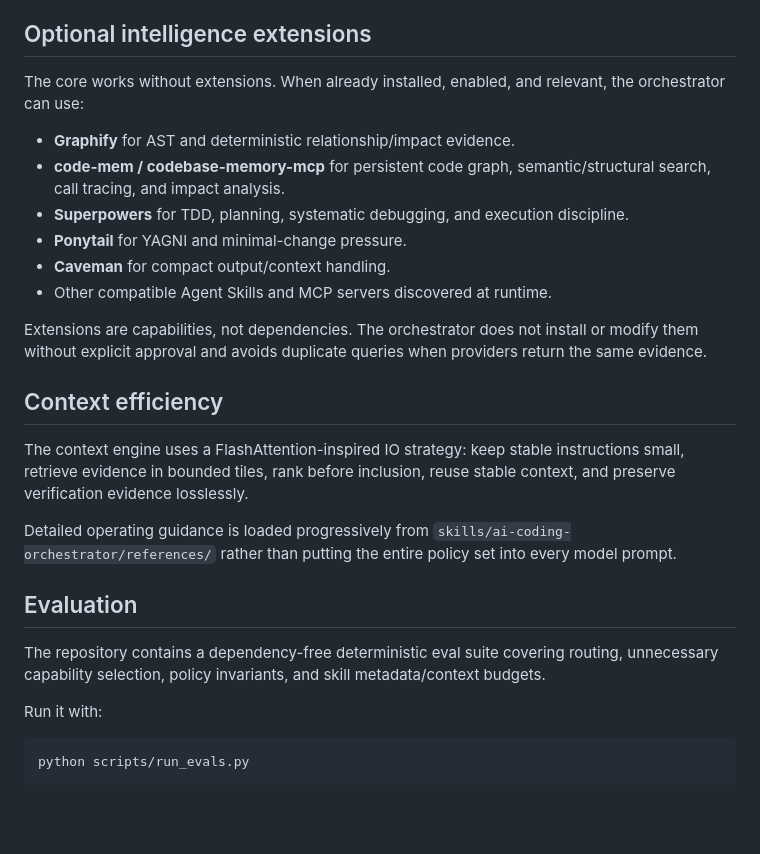
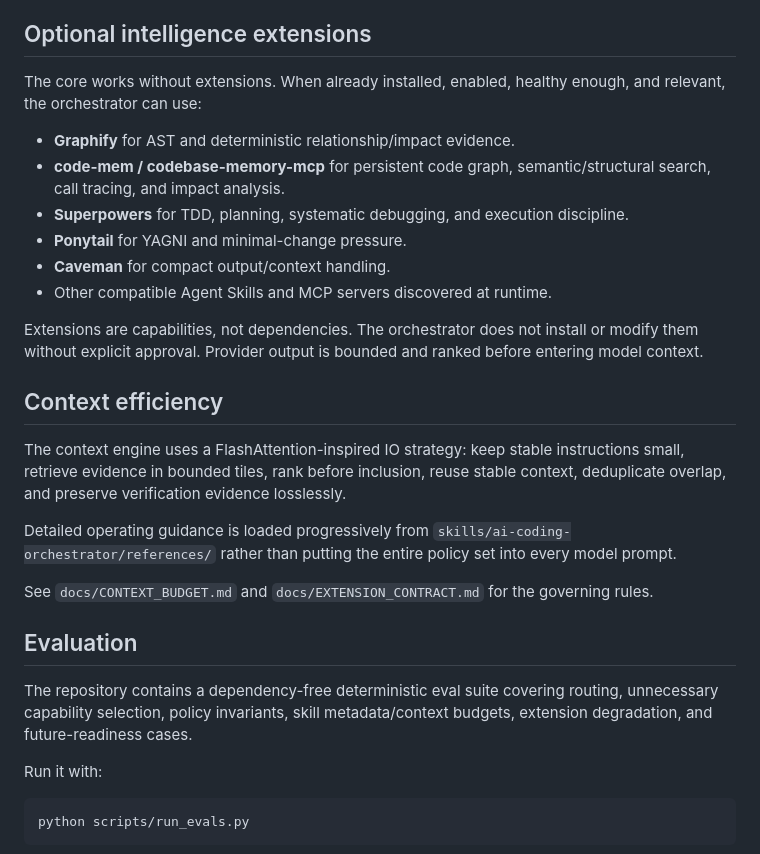
Before and after one commit to sourabhJainR/Hello_world_With_Structure, a Markdown page: README.md, the part around one of its changes. Rendered like a GitHub page; blank space fills up the shorter version.

```diff
--- a/README.md
+++ b/README.md
@@ -143,7 +152,7 @@ If no local conventions exist, the orchestrator establishes a mature compatible
 
 ## Optional intelligence extensions
 
-The core works without extensions. When already installed, enabled, and relevant, the orchestrator can use:
+The core works without extensions. When already installed, enabled, healthy enough, and relevant, the orchestrator can use:
 
 - **Graphify** for AST and deterministic relationship/impact evidence.
 - **code-mem / codebase-memory-mcp** for persistent code graph, semantic/structural search, call tracing, and impact analysis.
@@ -152,17 +161,19 @@ The core works without extensions. When already installed, enabled, and relevant
 - **Caveman** for compact output/context handling.
 - Other compatible Agent Skills and MCP servers discovered at runtime.
 
-Extensions are capabilities, not dependencies. The orchestrator does not install or modify them without explicit approval and avoids duplicate queries when providers return the same evidence.
+Extensions are capabilities, not dependencies. The orchestrator does not install or modify them without explicit approval. Provider output is bounded and ranked before entering model context.
 
 ## Context efficiency
 
-The context engine uses a FlashAttention-inspired IO strategy: keep stable instructions small, retrieve evidence in bounded tiles, rank before inclusion, reuse stable context, and preserve verification evidence losslessly.
+The context engine uses a FlashAttention-inspired IO strategy: keep stable instructions small, retrieve evidence in bounded tiles, rank before inclusion, reuse stable context, deduplicate overlap, and preserve verification evidence losslessly.
 
 Detailed operating guidance is loaded progressively from `skills/ai-coding-orchestrator/references/` rather than putting the entire policy set into every model prompt.
 
+See `docs/CONTEXT_BUDGET.md` and `docs/EXTENSION_CONTRACT.md` for the governing rules.
+
 ## Evaluation
 
-The repository contains a dependency-free deterministic eval suite covering routing, unnecessary capability selection, policy invariants, and skill metadata/context budgets.
+The repository contains a dependency-free deterministic eval suite covering routing, unnecessary capability selection, policy invariants, skill metadata/context budgets, extension degradation, and future-readiness cases.
 
 Run it with:
 
```
Also changed, not shown: other parts of README.md (+50 -31 lines).
